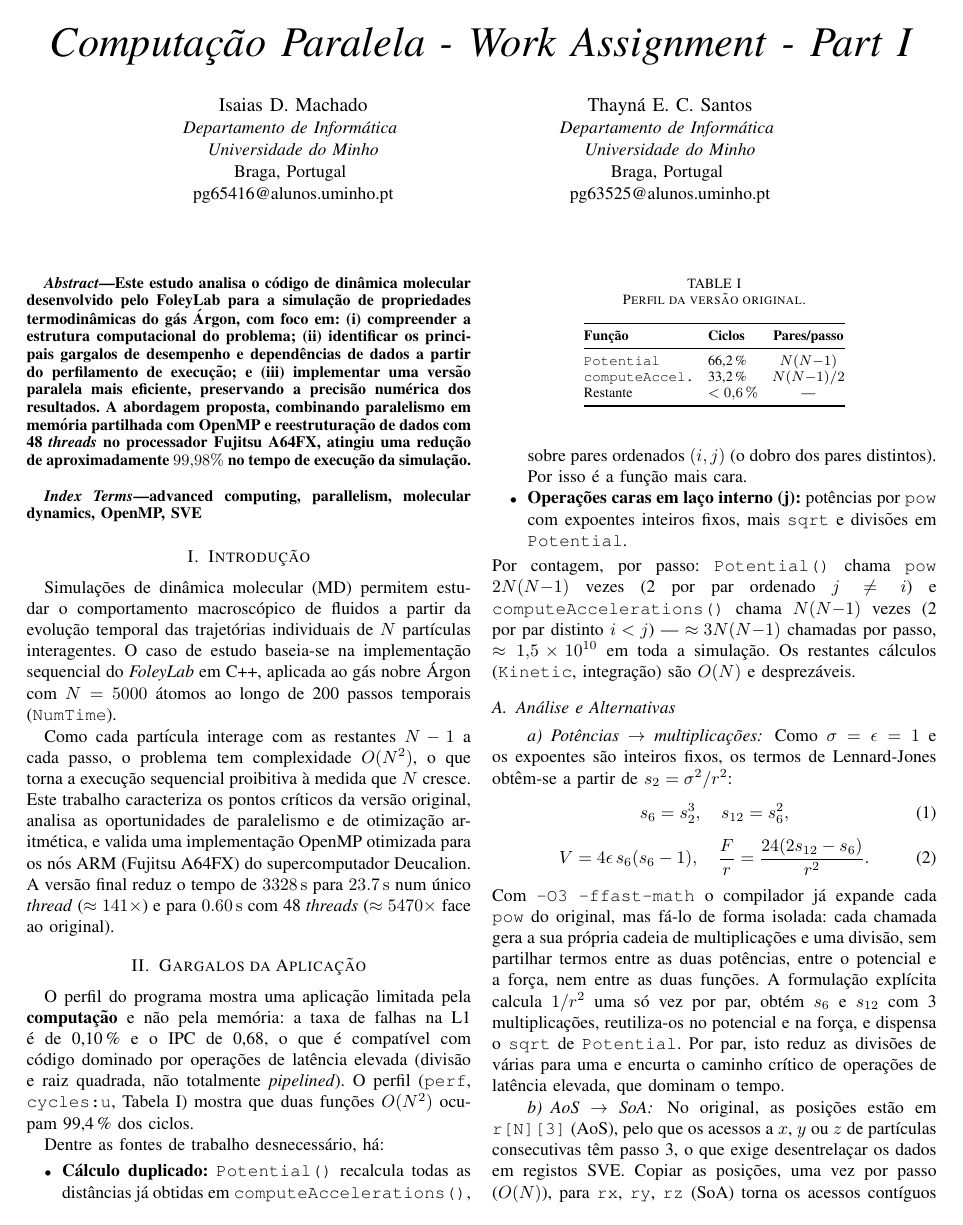
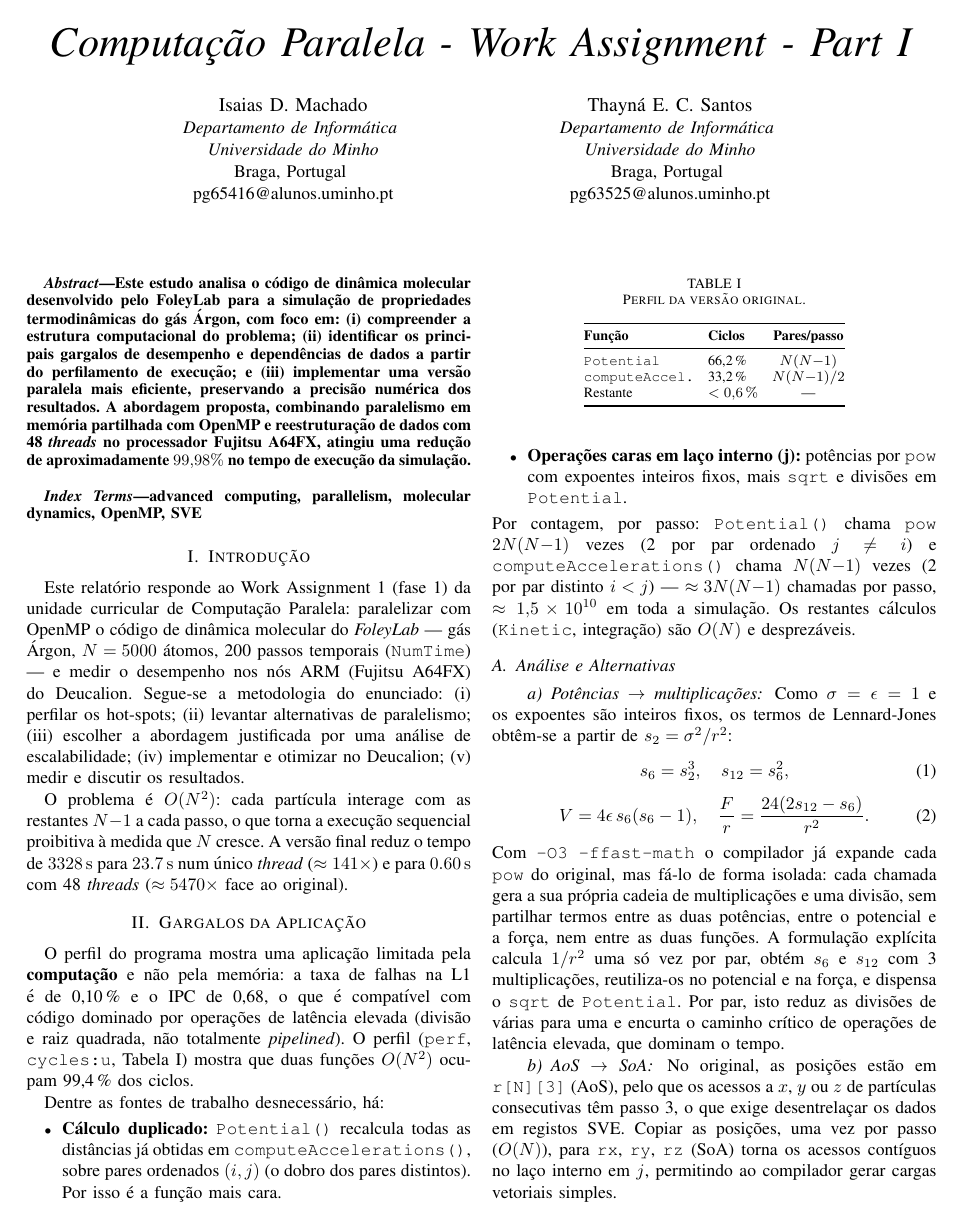
Before and after one commit to isaias-dias-machado/cpar, a LaTeX paper (report/latex/IEEE-conference-template-062824.tex): page 1 of 3. Compiled offline with pdfLaTeX; a missing font is replaced by an installed copy or a similar font; a LaTeX package or settings file that is missing is left out.

Commit message:
report: reescrever introducao como enquadramento no assignment
Substitui a introducao "de artigo" (fisica dos fluidos) por duas
frases secas: (1) enquadramento no WA1 de Computacao Paralela com a
metodologia em 5 passos do enunciado; (2) caso de estudo minimo
(Ar, N=5000, NumTime=200), motivacao O(N^2) e resultado headline.

Generated by Mistral Vibe.
Co-Authored-By: Mistral Vibe <vibe@mistral.ai>

```diff
--- a/report/latex/IEEE-conference-template-062824.tex
+++ b/report/latex/IEEE-conference-template-062824.tex
@@ -41,9 +41,9 @@ advanced computing, parallelism, molecular dynamics, OpenMP, SVE
 
 \section{Introdução}\label{INT}
 
-Simulações de dinâmica molecular (MD) permitem estudar o comportamento macroscópico de fluidos a partir da evolução temporal das trajetórias individuais de $N$ partículas interagentes. O caso de estudo baseia-se na implementação sequencial do \textit{FoleyLab} em C++, aplicada ao gás nobre Árgon com $N = 5000$ átomos ao longo de 200 passos temporais (\texttt{NumTime}).
+Este relatório responde ao Work Assignment 1 (fase 1) da unidade curricular de Computação Paralela: paralelizar com OpenMP o código de dinâmica molecular do \textit{FoleyLab} --- gás Árgon, $N = 5000$ átomos, 200 passos temporais (\texttt{NumTime}) --- e medir o desempenho nos nós ARM (Fujitsu A64FX) do Deucalion. Segue-se a metodologia do enunciado: (i) perfilar os hot-spots; (ii) levantar alternativas de paralelismo; (iii) escolher a abordagem justificada por uma análise de escalabilidade; (iv) implementar e otimizar no Deucalion; (v) medir e discutir os resultados.
 
-Como cada partícula interage com as restantes $N-1$ a cada passo, o problema tem complexidade $O(N^2)$, o que torna a execução sequencial proibitiva à medida que $N$ cresce. Este trabalho caracteriza os pontos críticos da versão original, analisa as oportunidades de paralelismo e de otimização aritmética, e valida uma implementação OpenMP otimizada para os nós ARM (Fujitsu A64FX) do supercomputador Deucalion. A versão final reduz o tempo de \SI{3328}{s} para \SI{23.7}{s} num único \textit{thread} ($\approx 141\times$) e para \SI{0.60}{s} com 48 \textit{threads} ($\approx 5470\times$ face ao original).
+O problema é $O(N^2)$: cada partícula interage com as restantes $N-1$ a cada passo, o que torna a execução sequencial proibitiva à medida que $N$ cresce. A versão final reduz o tempo de \SI{3328}{s} para \SI{23.7}{s} num único \textit{thread} ($\approx 141\times$) e para \SI{0.60}{s} com 48 \textit{threads} ($\approx 5470\times$ face ao original).
 
 \section{Gargalos da Aplicação}\label{GAR}
 
```
Also changed, not shown: report/latex/IEEE-conference-template-062824.pdf.
